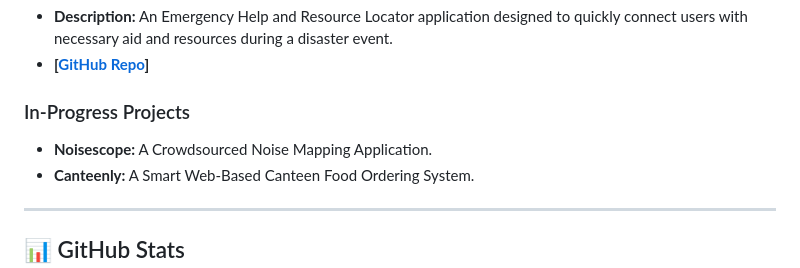
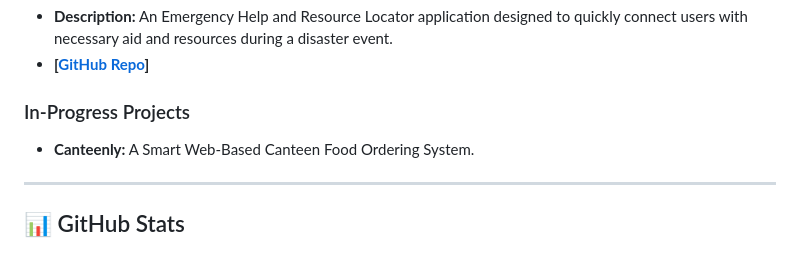
Before and after one commit to Varun987-a11/Varun987-a11.github.io, a Markdown page: README.md, the part around the change. Drawn GitHub-style.

```diff
--- a/README.md
+++ b/README.md
@@ -50,7 +50,6 @@ My projects demonstrate my practical application of academic learning, from conc
 
 ### In-Progress Projects
 
-* **Noisescope:** A Crowdsourced Noise Mapping Application.
 * **Canteenly:** A Smart Web-Based Canteen Food Ordering System.
 
 ---
```
